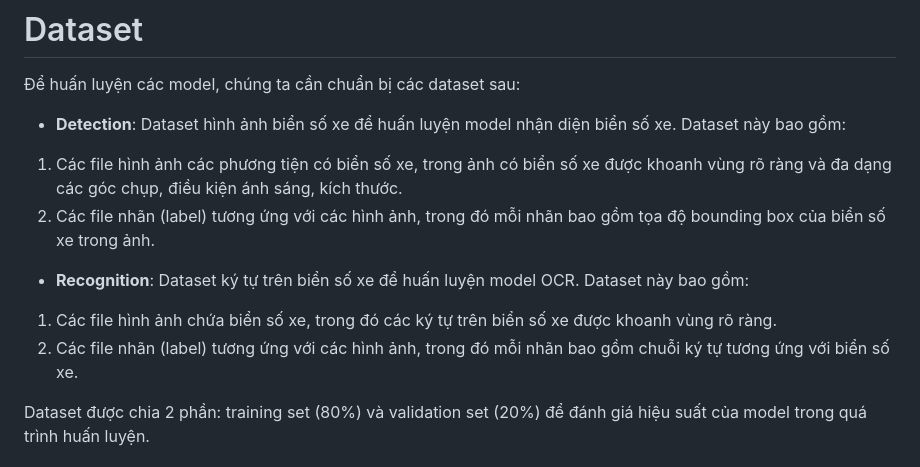
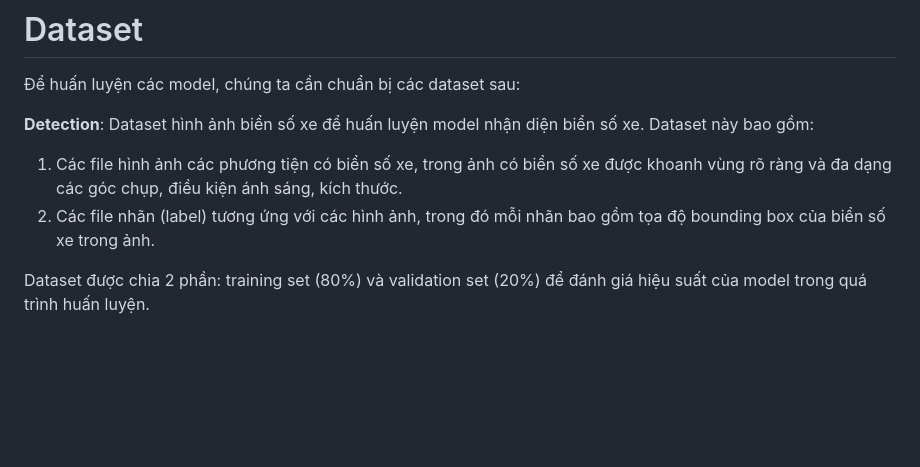
Before and after one commit to thienph/ML-license_plate_detection_recognition, a Markdown page: README.md, the part around the change. Rendered like a GitHub page; blank space fills up the shorter version.

Commit message:
[training] Update README file

```diff
--- a/README.md
+++ b/README.md
@@ -43,13 +43,9 @@ Với phạm vi của project, chúng ta cần phải có 2 model riêng biệt:
 
 Để huấn luyện các model, chúng ta cần chuẩn bị các dataset sau:
 
-- **Detection**: Dataset hình ảnh biển số xe để huấn luyện model nhận diện biển số xe. Dataset này bao gồm:
+**Detection**: Dataset hình ảnh biển số xe để huấn luyện model nhận diện biển số xe. Dataset này bao gồm:
 1. Các file hình ảnh các phương tiện có biển số xe, trong ảnh có biển số xe được khoanh vùng rõ ràng và đa dạng các góc chụp, điều kiện ánh sáng, kích thước.
 2. Các file nhãn (label) tương ứng với các hình ảnh, trong đó mỗi nhãn bao gồm tọa độ bounding box của biển số xe trong ảnh.
-
-- **Recognition**: Dataset ký tự trên biển số xe để huấn luyện model OCR. Dataset này bao gồm:
-1. Các file hình ảnh chứa biển số xe, trong đó các ký tự trên biển số xe được khoanh vùng rõ ràng.
-2. Các file nhãn (label) tương ứng với các hình ảnh, trong đó mỗi nhãn bao gồm chuỗi ký tự tương ứng với biển số xe.
 
 Dataset được chia 2 phần: training set (80%) và validation set (20%) để đánh giá hiệu suất của model trong quá trình huấn luyện.
 
```
